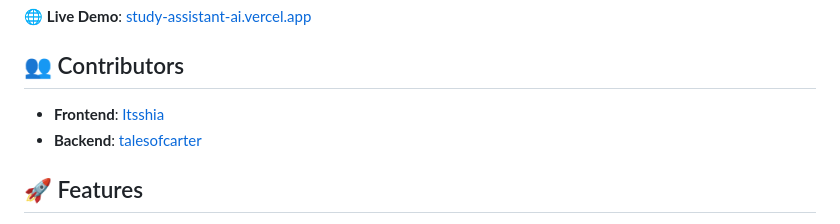
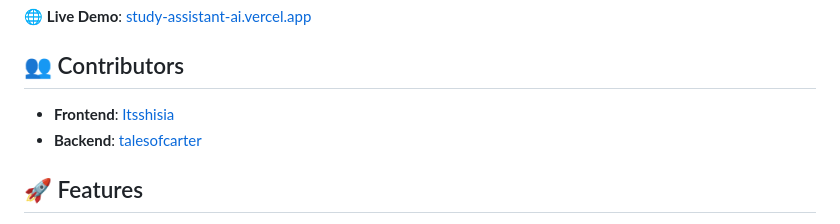
Before and after one commit to talesofcarter/ai-study-buddy, a Markdown page: readme.md, the part around the change. GitHub-like rendering.

```diff
--- a/readme.md
+++ b/readme.md
@@ -6,7 +6,7 @@ An **AI-powered study assistant** that helps students learn smarter by generatin
 
 ## 👥 Contributors
 
-* **Frontend**: [Itsshia](https://github.com/Itsshisia)
+* **Frontend**: [Itsshisia](https://github.com/Itsshisia)
 * **Backend**: [talesofcarter](https://github.com/talesofcarter)
 
 
```
